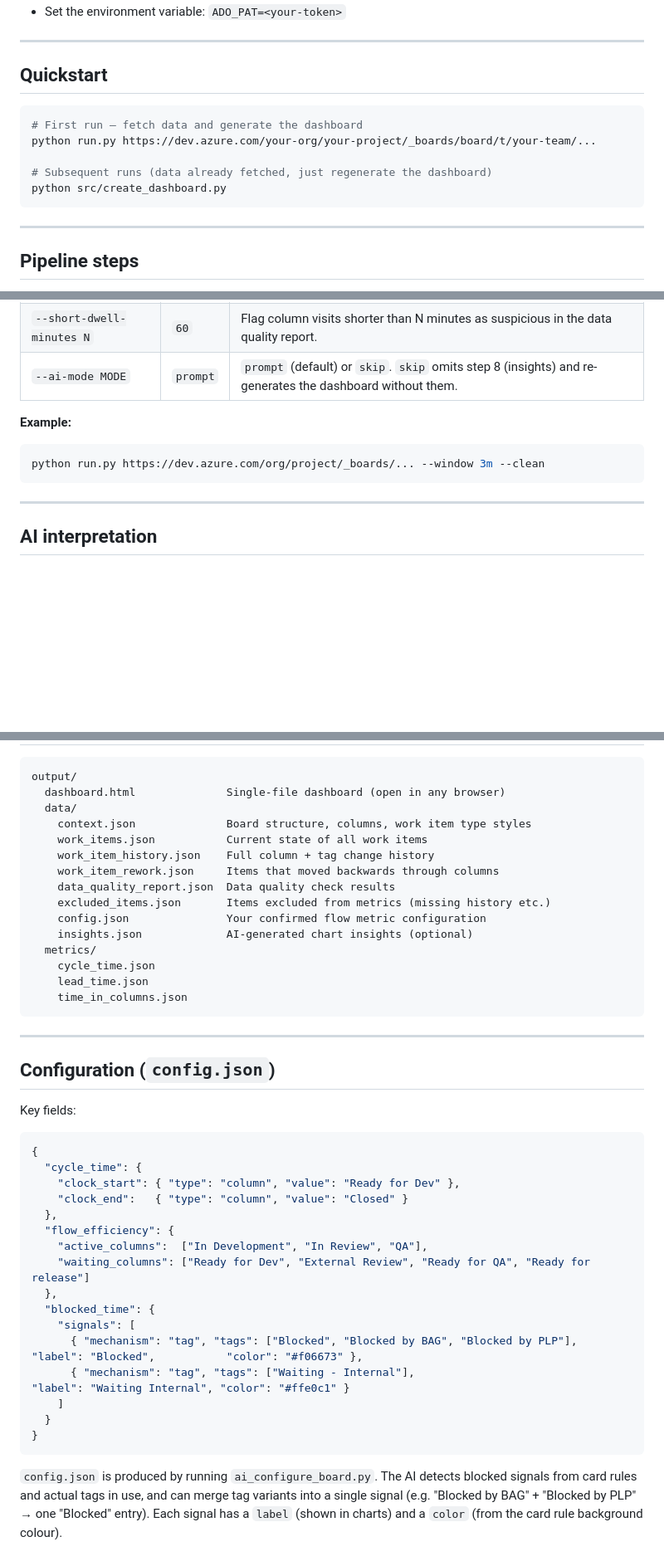
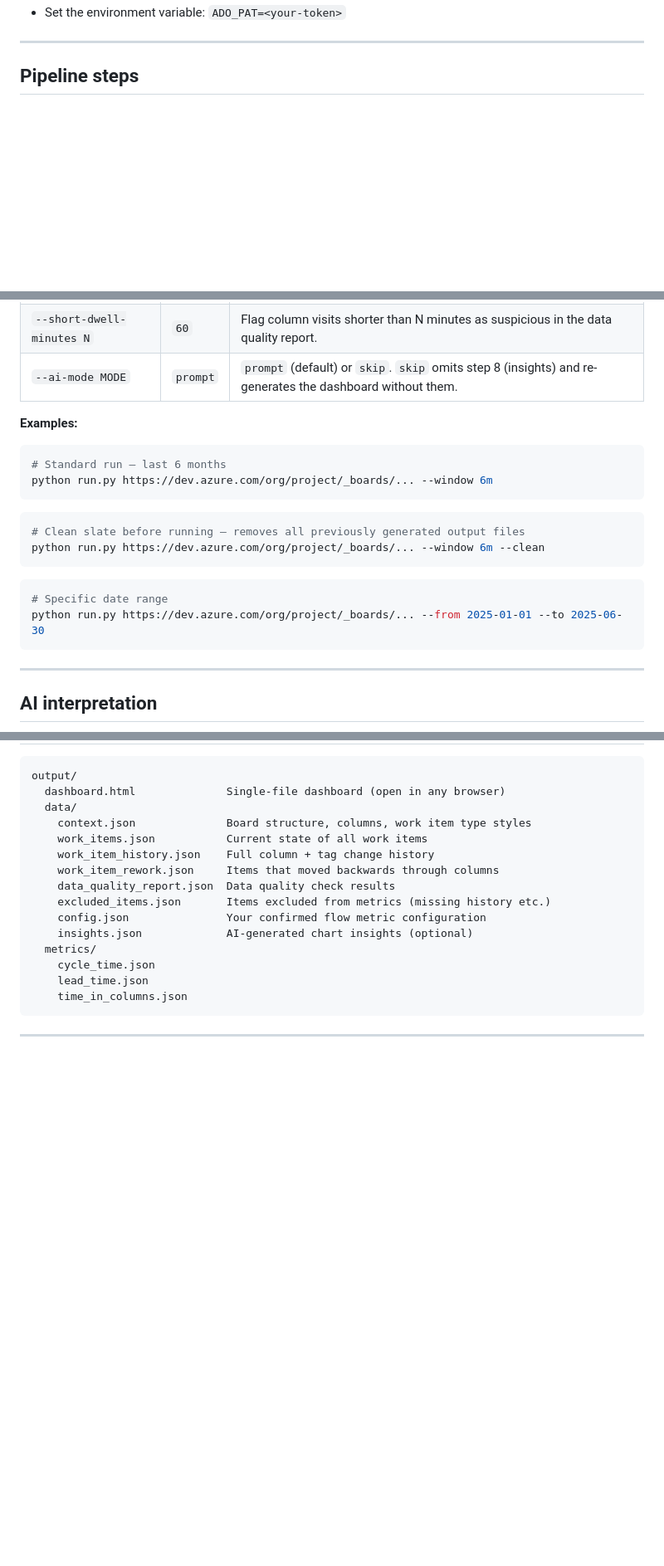
Before and after one commit to asos-davidmichel/ai-flow-metrics, a Markdown page: README.md, 3 parts joined by grey strips. Shown at 83% size. GitHub-like rendering; blank space fills up the shorter version.

Commit message:
README: remove Quickstart and Configuration sections, expand examples

````diff
--- a/README.md
+++ b/README.md
@@ -31,16 +31,4 @@ A Python + Chart.js tool that fetches work item data from **Azure DevOps**, calc
 - Set the environment variable: `ADO_PAT=<your-token>`
-
----
-
-## Quickstart
-
-```bash
-# First run — fetch data and generate the dashboard
-python run.py https://dev.azure.com/your-org/your-project/_boards/board/t/your-team/...
-
-# Subsequent runs (data already fetched, just regenerate the dashboard)
-python src/create_dashboard.py
-```
 
 ---
 
@@ -93,9 +81,21 @@ Steps 4–6 require `output/data/config.json` to exist.
 | `--short-dwell-minutes N` | `60` | Flag column visits shorter than N minutes as suspicious in the data quality report. |
 | `--ai-mode MODE` | `prompt` | `prompt` (default) or `skip`. `skip` omits step 8 (insights) and re-generates the dashboard without them. |
 
-**Example:**
-```bash
-python run.py https://dev.azure.com/org/project/_boards/... --window 3m --clean
+**Examples:**
+
+```powershell
+# Standard run — last 6 months
+python run.py https://dev.azure.com/org/project/_boards/... --window 6m
+```
+
+```powershell
+# Clean slate before running — removes all previously generated output files
+python run.py https://dev.azure.com/org/project/_boards/... --window 6m --clean
+```
+
+```powershell
+# Specific date range
+python run.py https://dev.azure.com/org/project/_boards/... --from 2025-01-01 --to 2025-06-30
 ```
 
 ---
@@ -152,28 +152,3 @@ output/
 ```
 
 ---
-
-## Configuration (`config.json`)
-
-Key fields:
-
-```json
-{
-  "cycle_time": {
-    "clock_start": { "type": "column", "value": "Ready for Dev" },
-    "clock_end":   { "type": "column", "value": "Closed" }
-  },
-  "flow_efficiency": {
-    "active_columns":  ["In Development", "In Review", "QA"],
-    "waiting_columns": ["Ready for Dev", "External Review", "Ready for QA", "Ready for release"]
-  },
-  "blocked_time": {
-    "signals": [
-      { "mechanism": "tag", "tags": ["Blocked", "Blocked by BAG", "Blocked by PLP"], "label": "Blocked",           "color": "#f06673" },
-      { "mechanism": "tag", "tags": ["Waiting - Internal"],                           "label": "Waiting Internal", "color": "#ffe0c1" }
-    ]
-  }
-}
-```
-
-`config.json` is produced by running `ai_configure_board.py`. The AI detects blocked signals from card rules and actual tags in use, and can merge tag variants into a single signal (e.g. "Blocked by BAG" + "Blocked by PLP" → one "Blocked" entry). Each signal has a `label` (shown in charts) and a `color` (from the card rule background colour).
````
Also changed, not shown: other parts of README.md (+1 -1 lines).
